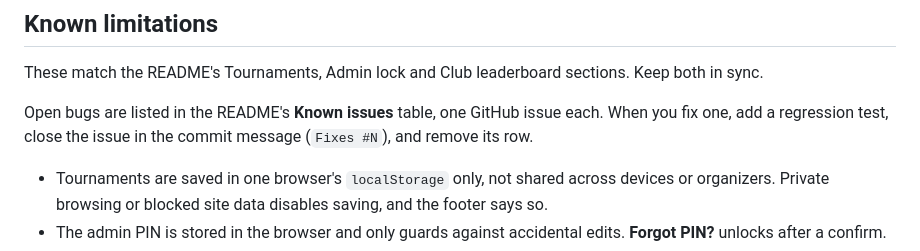
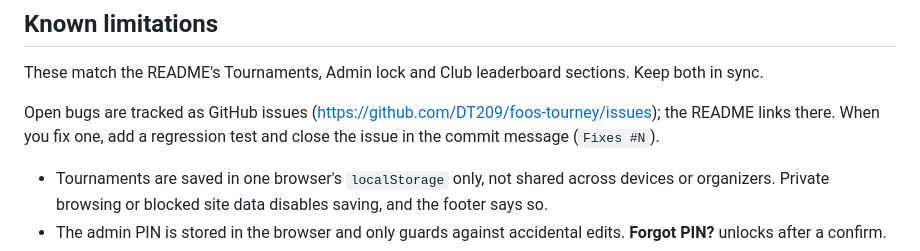
Before and after one commit to DT209/foos-tourney, a Markdown page: .claude/CLAUDE.md, the part around the change. Drawn GitHub-style.

```diff
--- a/.claude/CLAUDE.md
+++ b/.claude/CLAUDE.md
@@ -75,8 +75,8 @@ when the module's flow changes.
 
 These match the README's Tournaments, Admin lock and Club leaderboard sections. Keep both in sync.
 
-Open bugs are listed in the README's **Known issues** table, one GitHub issue each. When you fix one, add a
-regression test, close the issue in the commit message (`Fixes #N`), and remove its row.
+Open bugs are tracked as GitHub issues (https://github.com/DT209/foos-tourney/issues); the README links
+there. When you fix one, add a regression test and close the issue in the commit message (`Fixes #N`).
 
 - Tournaments are saved in one browser's `localStorage` only, not shared across devices or
   organizers. Private browsing or blocked site data disables saving, and the footer says so.
```
Also changed, not shown: README.md (+2 -14 lines).
